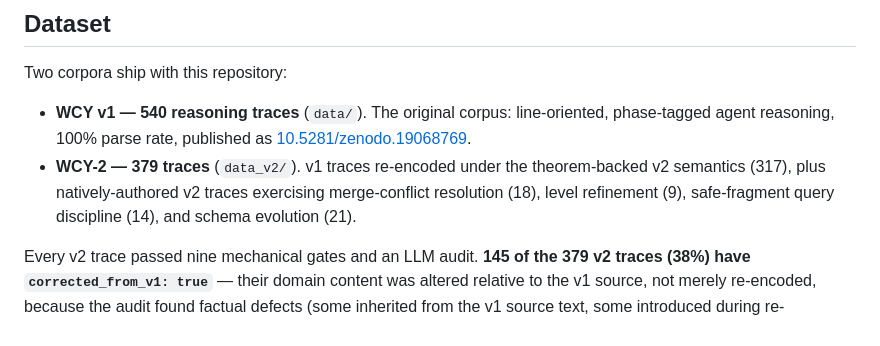
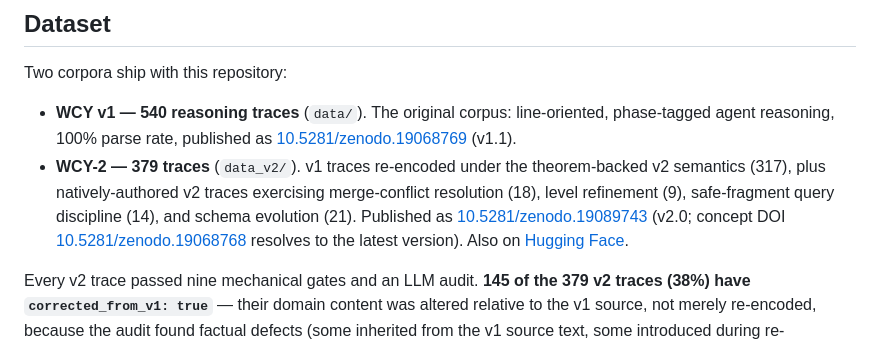
Before and after one commit to ycmath/wcy, a Markdown page: README.md, the part around one of its changes. Rendered like a GitHub page.

Commit message:
README: dataset DOIs — badge to concept DOI, v2.0 record + HF link
Co-Authored-By: Claude Fable 5 <noreply@anthropic.com>

```diff
--- a/README.md
+++ b/README.md
@@ -82,11 +82,15 @@ Two corpora ship with this repository:
 
 - **WCY v1 — 540 reasoning traces** (`data/`). The original corpus:
   line-oriented, phase-tagged agent reasoning, 100% parse rate, published as
-  [10.5281/zenodo.19068769](https://doi.org/10.5281/zenodo.19068769).
+  [10.5281/zenodo.19068769](https://doi.org/10.5281/zenodo.19068769) (v1.1).
 - **WCY-2 — 379 traces** (`data_v2/`). v1 traces re-encoded under the
   theorem-backed v2 semantics (317), plus natively-authored v2 traces
   exercising merge-conflict resolution (18), level refinement (9),
   safe-fragment query discipline (14), and schema evolution (21).
+  Published as [10.5281/zenodo.19089743](https://doi.org/10.5281/zenodo.19089743)
+  (v2.0; concept DOI [10.5281/zenodo.19068768](https://doi.org/10.5281/zenodo.19068768)
+  resolves to the latest version). Also on
+  [Hugging Face](https://huggingface.co/datasets/ycmath/wcy-reasoning-traces).
 
 Every v2 trace passed nine mechanical gates and an LLM audit.
 **145 of the 379 v2 traces (38%) have `corrected_from_v1: true`** — their
```
Also changed, not shown: other parts of README.md (+1 -1 lines).
